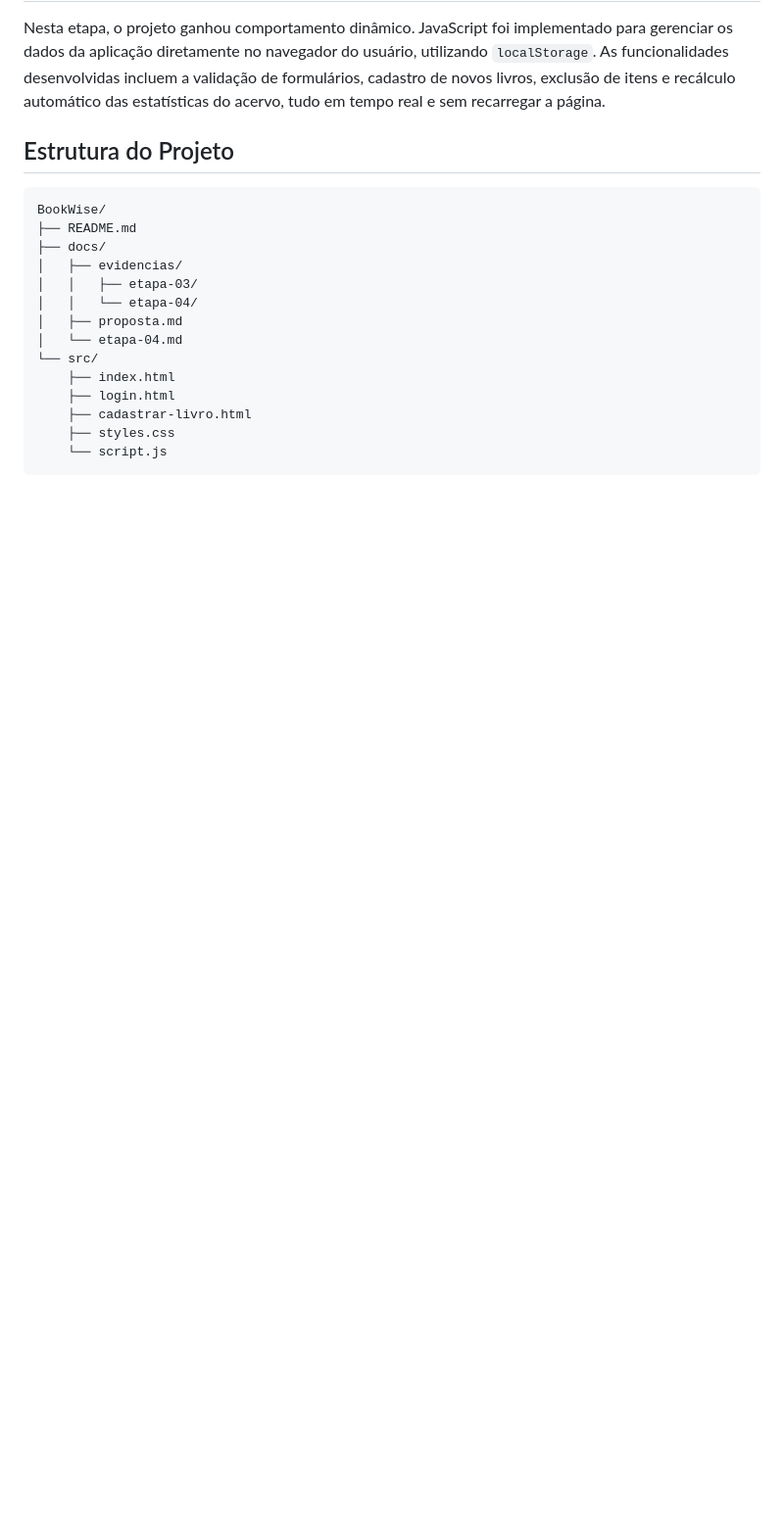
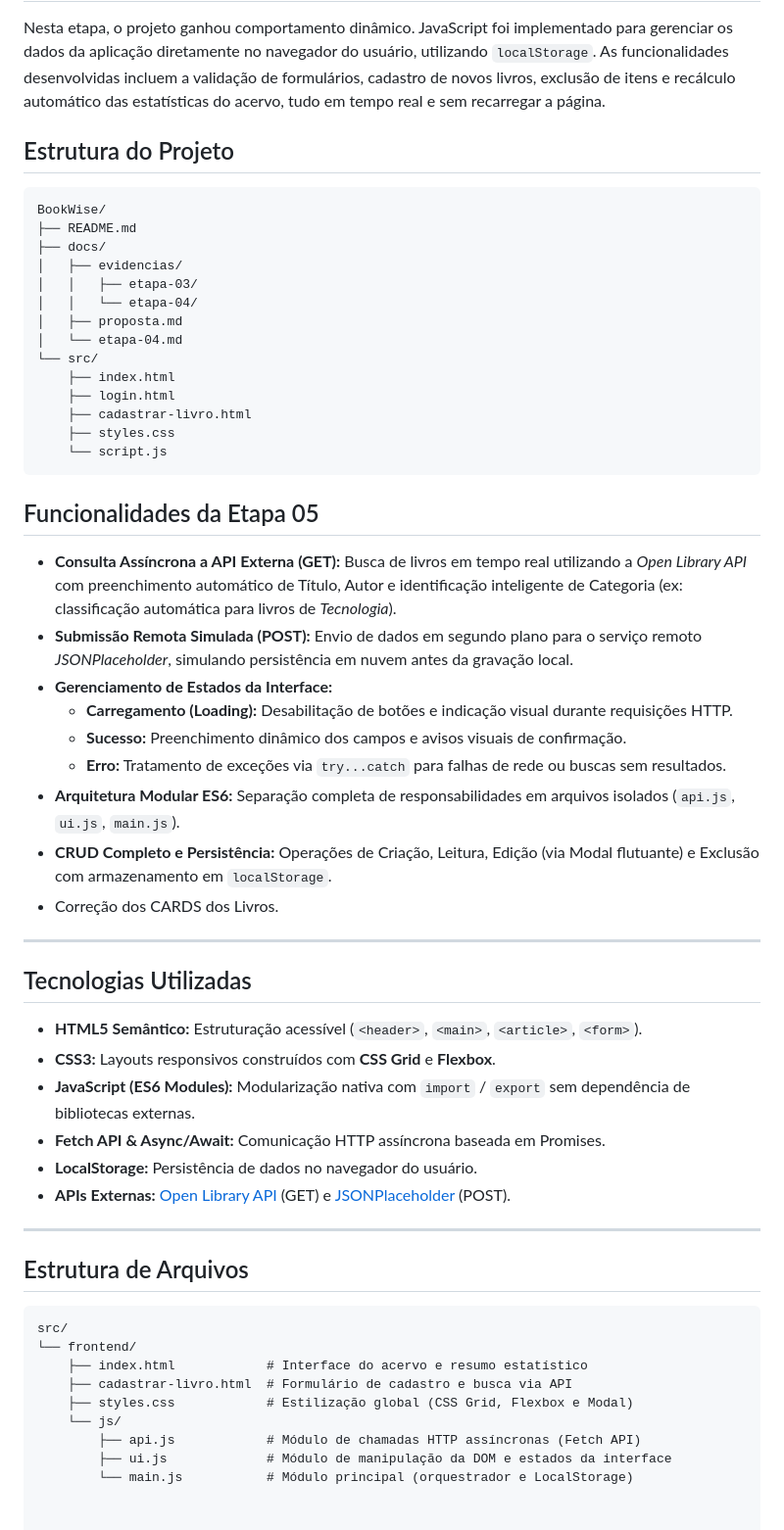
Before and after one commit to MoraisJj/BookWise, a Markdown page: README.md, the part around the change. Shown at 98% size. GitHub-like rendering; blank space fills up the shorter version.

````diff
--- a/README.md
+++ b/README.md
@@ -154,3 +154,40 @@ BookWise/
     ├── styles.css
     └── script.js
 ```
+## Funcionalidades da Etapa 05
+
+- **Consulta Assíncrona a API Externa (GET):** Busca de livros em tempo real utilizando a *Open Library API* com preenchimento automático de Título, Autor e identificação inteligente de Categoria (ex: classificação automática para livros de *Tecnologia*).
+- **Submissão Remota Simulada (POST):** Envio de dados em segundo plano para o serviço remoto *JSONPlaceholder*, simulando persistência em nuvem antes da gravação local.
+- **Gerenciamento de Estados da Interface:**
+  - **Carregamento (Loading):** Desabilitação de botões e indicação visual durante requisições HTTP.
+  - **Sucesso:** Preenchimento dinâmico dos campos e avisos visuais de confirmação.
+  - **Erro:** Tratamento de exceções via `try...catch` para falhas de rede ou buscas sem resultados.
+- **Arquitetura Modular ES6:** Separação completa de responsabilidades em arquivos isolados (`api.js`, `ui.js`, `main.js`).
+- **CRUD Completo e Persistência:** Operações de Criação, Leitura, Edição (via Modal flutuante) e Exclusão com armazenamento em `localStorage`.
+- Correção dos CARDS dos Livros.
+
+---
+
+## Tecnologias Utilizadas
+
+- **HTML5 Semântico:** Estruturação acessível (`<header>`, `<main>`, `<article>`, `<form>`).
+- **CSS3:** Layouts responsivos construídos com **CSS Grid** e **Flexbox**.
+- **JavaScript (ES6 Modules):** Modularização nativa com `import` / `export` sem dependência de bibliotecas externas.
+- **Fetch API & Async/Await:** Comunicação HTTP assíncrona baseada em Promises.
+- **LocalStorage:** Persistência de dados no navegador do usuário.
+- **APIs Externas:** [Open Library API](https://openlibrary.org/dev/docs/api/search) (GET) e [JSONPlaceholder](https://jsonplaceholder.typicode.com/) (POST).
+
+---
+
+## Estrutura de Arquivos
+
+```
+src/
+└── frontend/
+    ├── index.html            # Interface do acervo e resumo estatístico
+    ├── cadastrar-livro.html  # Formulário de cadastro e busca via API
+    ├── styles.css            # Estilização global (CSS Grid, Flexbox e Modal)
+    └── js/
+        ├── api.js            # Módulo de chamadas HTTP assíncronas (Fetch API)
+        ├── ui.js             # Módulo de manipulação da DOM e estados da interface
+        └── main.js           # Módulo principal (orquestrador e LocalStorage)
````
